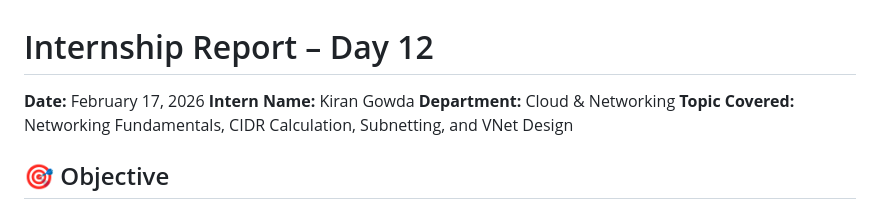
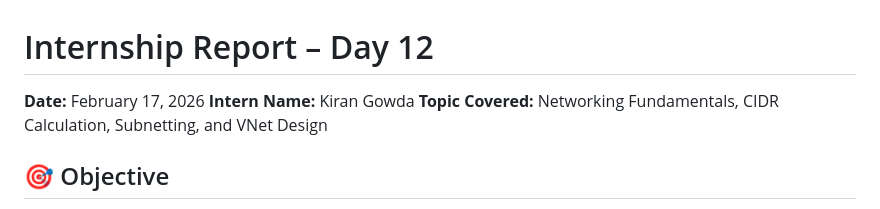
Before and after one commit to Aryan-MP/Interns2026, a Markdown page: day 12/readme.md, the part around the change. Drawn GitHub-style.

Commit message:
Update Day 12 report by removing department info
Removed department information from the report.

```diff
--- a/day 12/readme.md
+++ b/day 12/readme.md
@@ -2,7 +2,6 @@
 
 **Date:** February 17, 2026
 **Intern Name:** Kiran Gowda
-**Department:** Cloud & Networking
 **Topic Covered:** Networking Fundamentals, CIDR Calculation, Subnetting, and VNet Design
 
 ## 🎯 Objective
```
